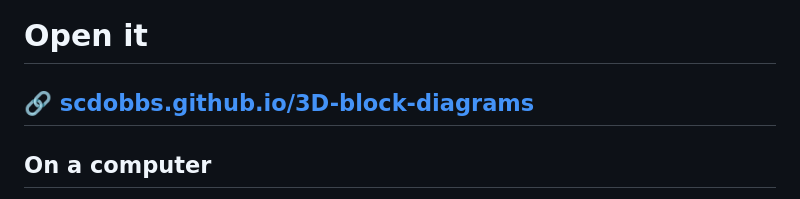
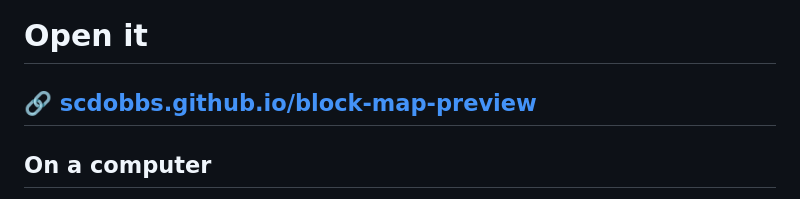
Before and after one commit to scdobbs/block-map-preview, a Markdown page: README.md, the part around the change. Rendered like a GitHub page.

Commit message:
Point the readme link at this repo's live page
The link still went to the old 3D-block-diagrams repo's Pages site, which
is a separate, stale deployment.

Co-Authored-By: Claude Opus 5 (1M context) <noreply@anthropic.com>
Claude-Session: https://claude.ai/code/session_01CLV5XG9KcMkjKbiuW84Fks

```diff
--- a/README.md
+++ b/README.md
@@ -33,7 +33,7 @@ All of it runs with no signal.
 
 # Open it
 
-## 🔗 [scdobbs.github.io/3D-block-diagrams](https://scdobbs.github.io/3D-block-diagrams/)
+## 🔗 [scdobbs.github.io/block-map-preview](https://scdobbs.github.io/block-map-preview/)
 
 ## On a computer
 
```
